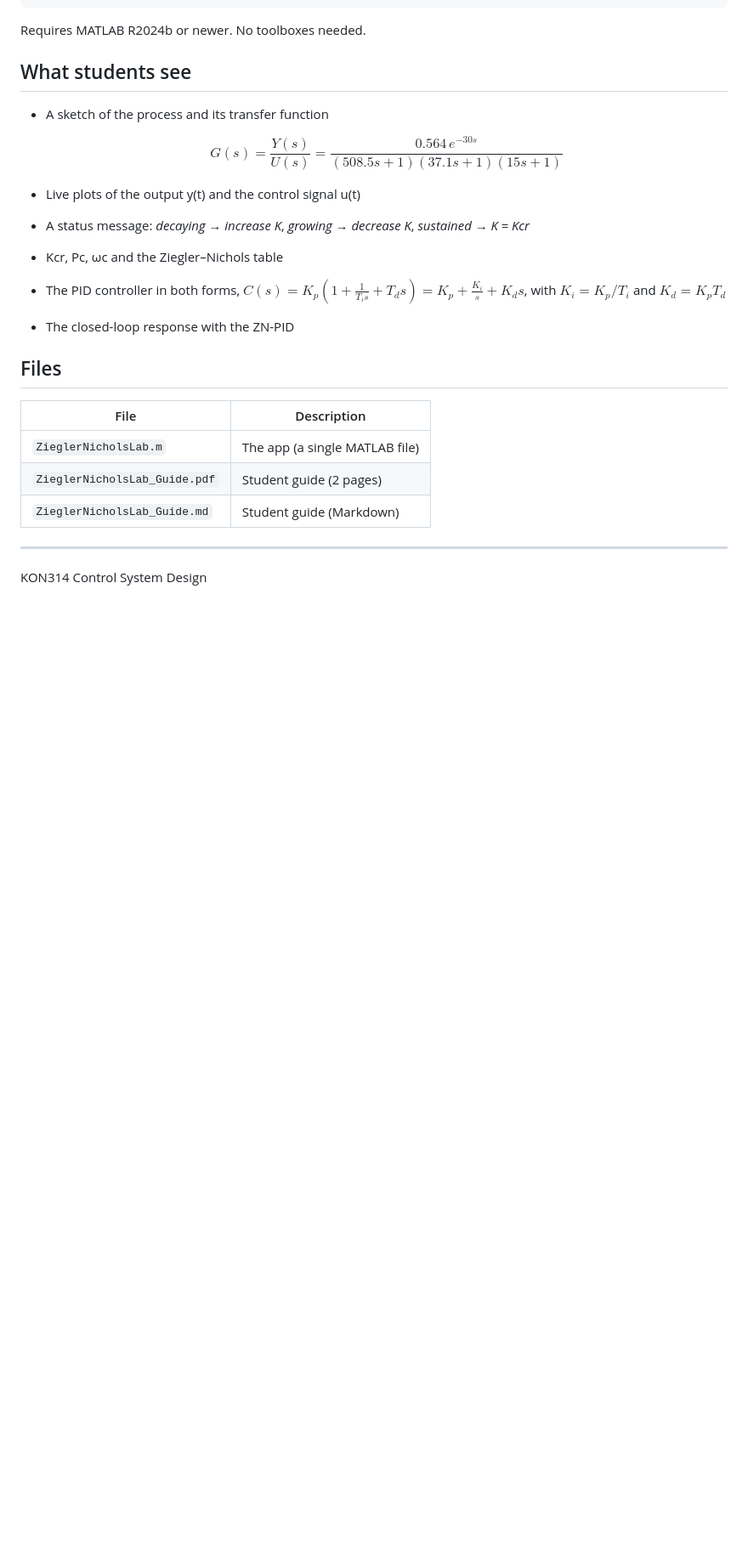
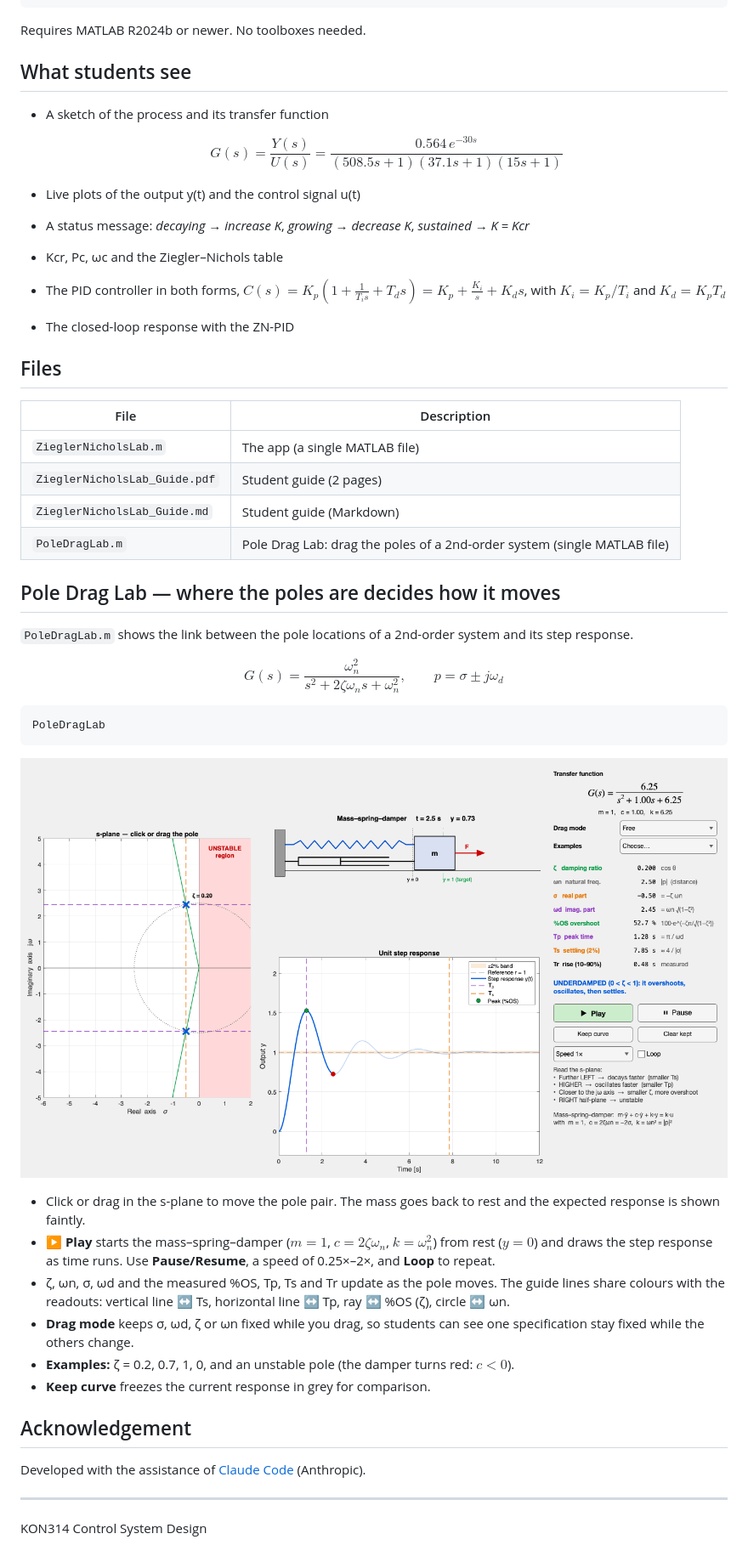
Before and after one commit to BekirTahaAlver/KON314-Control-System-Design, a Markdown page: README.md, the part around the change. Shown at 85% size. Rendered like a GitHub page; pictures changed too: docs/pole_drag_lab.png (added); blank space fills up the shorter version.

Commit message:
Add Pole Drag Lab: drag 2nd-order poles, watch the response
Interactive MATLAB app (single file, no toolboxes) linking the s-plane
pole location of G(s) = wn^2/(s^2 + 2 zeta wn s + wn^2) to its step
response and to an animated mass-spring-damper.

- Drag the pole pair freely or along constant sigma / wd / zeta / wn
- Live zeta, wn, %OS, Tp, Ts, Tr with colour-matched guide lines
- Play / Pause / speed / loop animation from rest
- Examples (zeta = 0.2, 0.7, 1, 0, unstable) and "Keep curve"
- README section and screenshot

Co-Authored-By: Claude Opus 5.5 <noreply@anthropic.com>

````diff
--- a/README.md
+++ b/README.md
@@ -33,6 +33,30 @@ Requires MATLAB R2024b or newer. No toolboxes needed.
 | `ZieglerNicholsLab.m` | The app (a single MATLAB file) |
 | `ZieglerNicholsLab_Guide.pdf` | Student guide (2 pages) |
 | `ZieglerNicholsLab_Guide.md` | Student guide (Markdown) |
+| `PoleDragLab.m` | Pole Drag Lab: drag the poles of a 2nd-order system (single MATLAB file) |
+
+## Pole Drag Lab — where the poles are decides how it moves
+
+`PoleDragLab.m` shows the link between the pole locations of a 2nd-order system and its step response.
+
+$$G(s)=\frac{\omega_n^2}{s^2+2\zeta\omega_n s+\omega_n^2},\qquad p=\sigma\pm j\omega_d$$
+
+```matlab
+PoleDragLab
+```
+
+![Pole Drag Lab](docs/pole_drag_lab.png)
+
+- Click or drag in the s-plane to move the pole pair. The mass goes back to rest and the expected response is shown faintly.
+- **▶ Play** starts the mass–spring–damper ($m=1$, $c=2\zeta\omega_n$, $k=\omega_n^2$) from rest ($y=0$) and draws the step response as time runs. Use **Pause/Resume**, a speed of 0.25×–2×, and **Loop** to repeat.
+- ζ, ωn, σ, ωd and the measured %OS, Tp, Ts and Tr update as the pole moves. The guide lines share colours with the readouts: vertical line ↔ Ts, horizontal line ↔ Tp, ray ↔ %OS (ζ), circle ↔ ωn.
+- **Drag mode** keeps σ, ωd, ζ or ωn fixed while you drag, so students can see one specification stay fixed while the others change.
+- **Examples:** ζ = 0.2, 0.7, 1, 0, and an unstable pole (the damper turns red: $c<0$).
+- **Keep curve** freezes the current response in grey for comparison.
+
+## Acknowledgement
+
+Developed with the assistance of [Claude Code](https://claude.com/claude-code) (Anthropic).
 
 ---
 KON314 Control System Design
````
Also changed, not shown: 1 other file.
